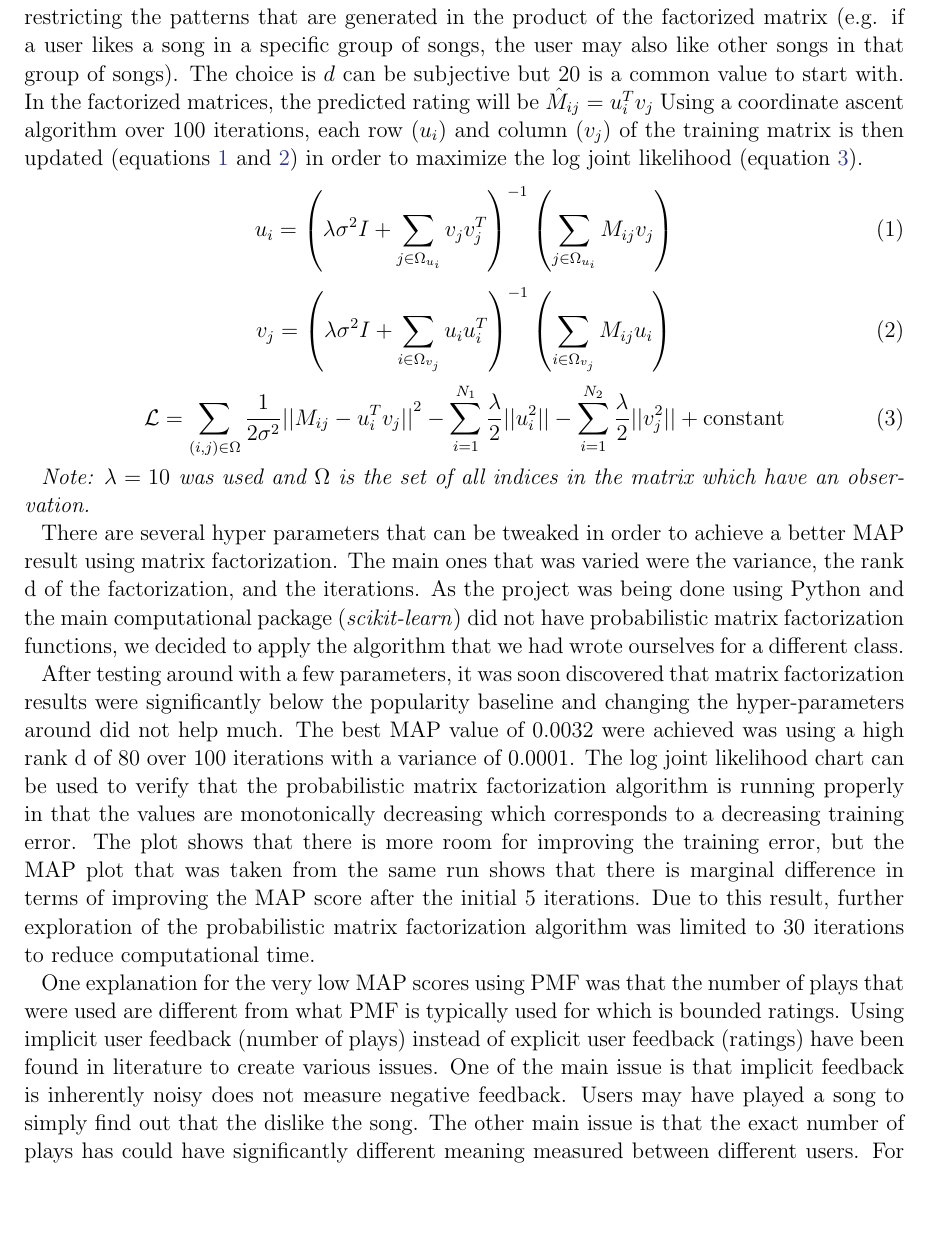
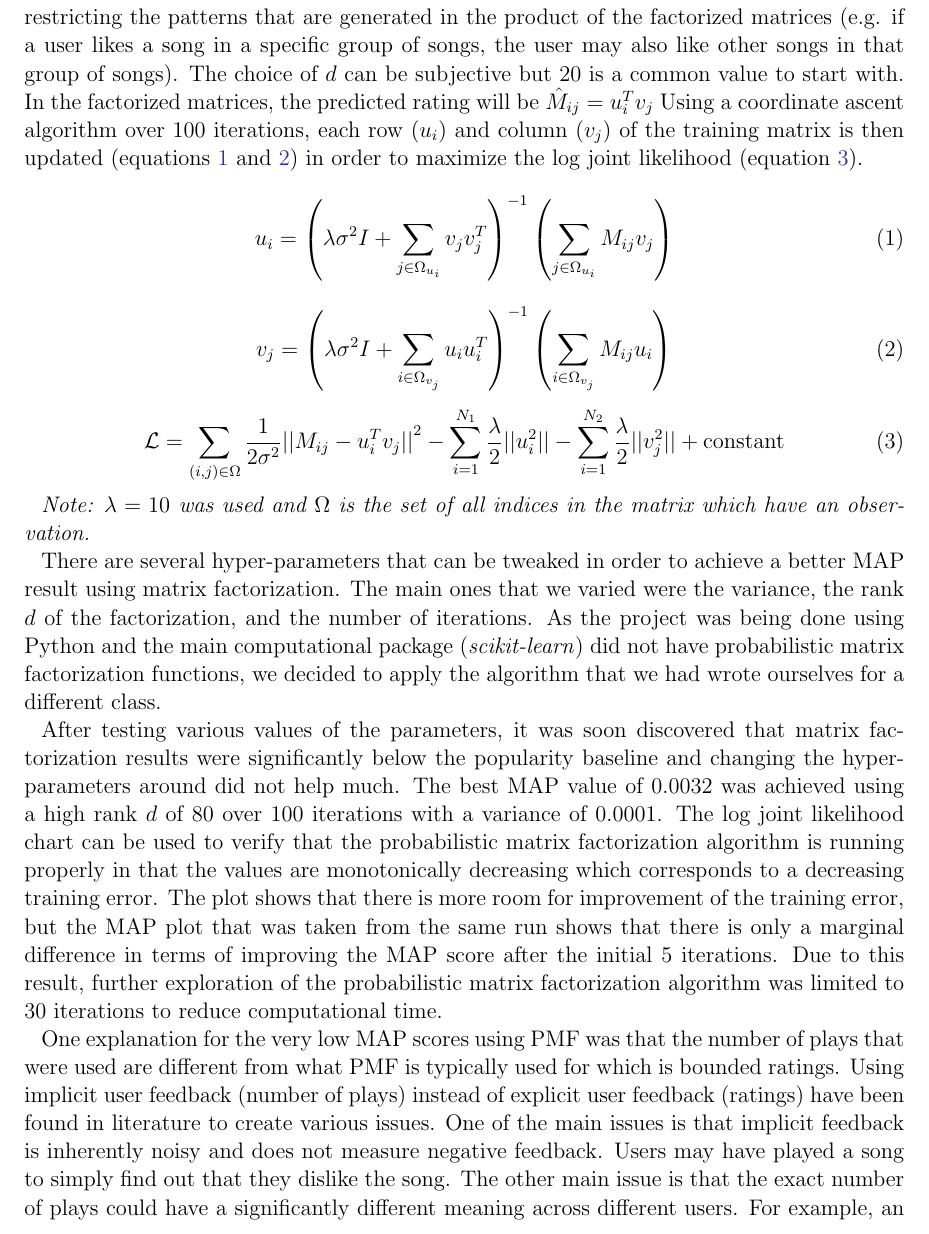
Before and after one commit to eringrand/musicanalysis, a LaTeX paper (writeup/MSDgroupwriteup.tex): part of page 4 of 8, cut so that both start at the same text, the shorter picture padded with empty space. Compiled offline with pdfLaTeX; an older LaTeX class or package is replaced by its successor.

Commit message:
Update MSDgroupwriteup.tex

```diff
--- a/writeup/MSDgroupwriteup.tex
+++ b/writeup/MSDgroupwriteup.tex
@@ -93,7 +93,7 @@ We used two different baseline benchmarks to compare our MAP scores against. The
 
 \subsection{Matrix Factorization}
 Matrix factorization is a type of collaborative filtering algorithm that can be used to build a recommendation system for users based on user feedback of objects (in this case songs). This allows us to recommend songs to users based on their listening history without the need for content based approaches.
-Training and testing matrices were constructed, of which both have $N_1$ users (rows denoted by $u_i$) and $N_2$ songs (columns denoted by $v_j$). As users have only listened to a fraction of all the songs available, the matrices are sparse, containing zeros in all entries except for those in which a user (a user representing a single row) has listened to. The goal of matrix factorization is to factor the training matrix into the product of two matrices $U$ and $V$.  The matrix $U$ is $N_1 \times d$ and the matrix $V$ is $d \times N_2$. Another goal of matrix factorization is typically to learn a low-rank factorization of the original matrix while restricting the patterns that are generated in the product of the factorized matrix (e.g. if a user likes a song in a specific group of songs, the user may also like other songs in that group of songs). The choice is $d$ can be subjective but $20$ is a common value to start with. In the factorized matrices, the predicted rating will be $\hat{M}_{ij} = u_i^\TRANSPOSE  v_j$
+Training and testing matrices were constructed, of which both have $N_1$ users (rows denoted by $u_i$) and $N_2$ songs (columns denoted by $v_j$). As users have only listened to a fraction of all the songs available, the matrices are sparse, containing zeros in all entries except for those in which a user (a user representing a single row) has listened to. The goal of matrix factorization is to factor the training matrix into the product of two matrices $U$ and $V$.  The matrix $U$ is $N_1 \times d$ and the matrix $V$ is $d \times N_2$. Another goal of matrix factorization is typically to learn a low-rank factorization of the original matrix while restricting the patterns that are generated in the product of the factorized matrices (e.g. if a user likes a song in a specific group of songs, the user may also like other songs in that group of songs). The choice of $d$ can be subjective but $20$ is a common value to start with. In the factorized matrices, the predicted rating will be $\hat{M}_{ij} = u_i^\TRANSPOSE  v_j$
 Using a coordinate ascent algorithm over 100 iterations, each row ($u_i$) and column ($v_j$) of the training matrix is then updated (equations \ref{eq1} and \ref{eq2}) in order to maximize the log joint likelihood (equation \ref{eq3}).
 \begin{equation}
 u_i = \left( \lambda\sigma^2 I + \sum_{j \in \Omega_{u_i}} v_j v_j^\TRANSPOSE \right)^{-1}\left(\sum_{j \in \Omega_{u_i}} M_{ij} v_{j} \right)
@@ -111,9 +111,9 @@ v_j = \left( \lambda\sigma^2 I + \sum_{i \in \Omega_{v_j}} u_i u_i^\TRANSPOSE  \
 \emph{Note: $\lambda = 10$ was used and $\Omega$ is the set of all indices in the matrix which have an observation.}
 %We keep track of the root mean square error (RMSE) versus the testing set (i.e. how close our prediction is as compared to the actual normalized play count in the testing set) and the log joint likelihood of the training set as a function of iteration (see Figures \ref{fig:rmseplot} and \ref{fig:likeplot}).
 
-There are several hyper parameters that can be tweaked in order to achieve a better MAP result using matrix factorization. The main ones that  was varied were the variance, the rank d of the factorization, and the iterations. As the project was being done using Python and the main computational package (\emph{scikit-learn}) did not have probabilistic matrix factorization functions, we decided to apply the algorithm that we had wrote ourselves for a different class.
+There are several hyper-parameters that can be tweaked in order to achieve a better MAP result using matrix factorization. The main ones that we varied were the variance, the rank $d$ of the factorization, and the number of iterations. As the project was being done using Python and the main computational package (\emph{scikit-learn}) did not have probabilistic matrix factorization functions, we decided to apply the algorithm that we had wrote ourselves for a different class.
 
-After testing around with a few parameters, it was soon discovered that matrix factorization results were significantly below the popularity baseline and changing the hyper-parameters around did not help much. The best MAP value of 0.0032 were achieved was using a high rank d of 80 over 100 iterations with a variance of 0.0001. The log joint likelihood chart can be used to verify that the probabilistic matrix factorization algorithm is running properly in that the values are monotonically decreasing which corresponds to a decreasing training error. The plot shows that there is more room for improving the training error, but the MAP plot that was taken from the same run shows that there is marginal difference in terms of improving the MAP score after the initial 5 iterations. Due to this result, further exploration of the probabilistic matrix factorization algorithm was limited to 30 iterations to reduce computational time.
+After testing various values of the parameters, it was soon discovered that matrix factorization results were significantly below the popularity baseline and changing the hyper-parameters around did not help much. The best MAP value of 0.0032 was achieved using a high rank $d$ of 80 over 100 iterations with a variance of 0.0001. The log joint likelihood chart can be used to verify that the probabilistic matrix factorization algorithm is running properly in that the values are monotonically decreasing which corresponds to a decreasing training error. The plot shows that there is more room for improvement of the training error, but the MAP plot that was taken from the same run shows that there is only a marginal difference in terms of improving the MAP score after the initial 5 iterations. Due to this result, further exploration of the probabilistic matrix factorization algorithm was limited to 30 iterations to reduce computational time.
 
-One explanation for the very low MAP scores using PMF was that the number of plays that were used are different from what PMF is typically used for which is bounded ratings. Using implicit user feedback (number of plays) instead of explicit user feedback (ratings) have been found in literature to create various issues. One of the main issue is that implicit feedback is inherently noisy does not measure negative feedback. Users may have played a song to simply find out that the dislike the song. The other main issue is that the exact number of plays has could have significantly different meaning measured between different users. For example, an avid user who has played a song five times could have different meaning to a user that has at most only played songs five times.
+One explanation for the very low MAP scores using PMF was that the number of plays that were used are different from what PMF is typically used for which is bounded ratings. Using implicit user feedback (number of plays) instead of explicit user feedback (ratings) have been found in literature to create various issues. One of the main issues is that implicit feedback is inherently noisy and does not measure negative feedback. Users may have played a song to simply find out that they dislike the song. The other main issue is that the exact number of plays could have a significantly different meaning across different users. For example, an avid user who has played a song five times could have a different meaning to a user that has at most only played songs five times.
 
```
Also changed, not shown: writeup/MSDgroupwriteup.tex (4 more changed lines).
